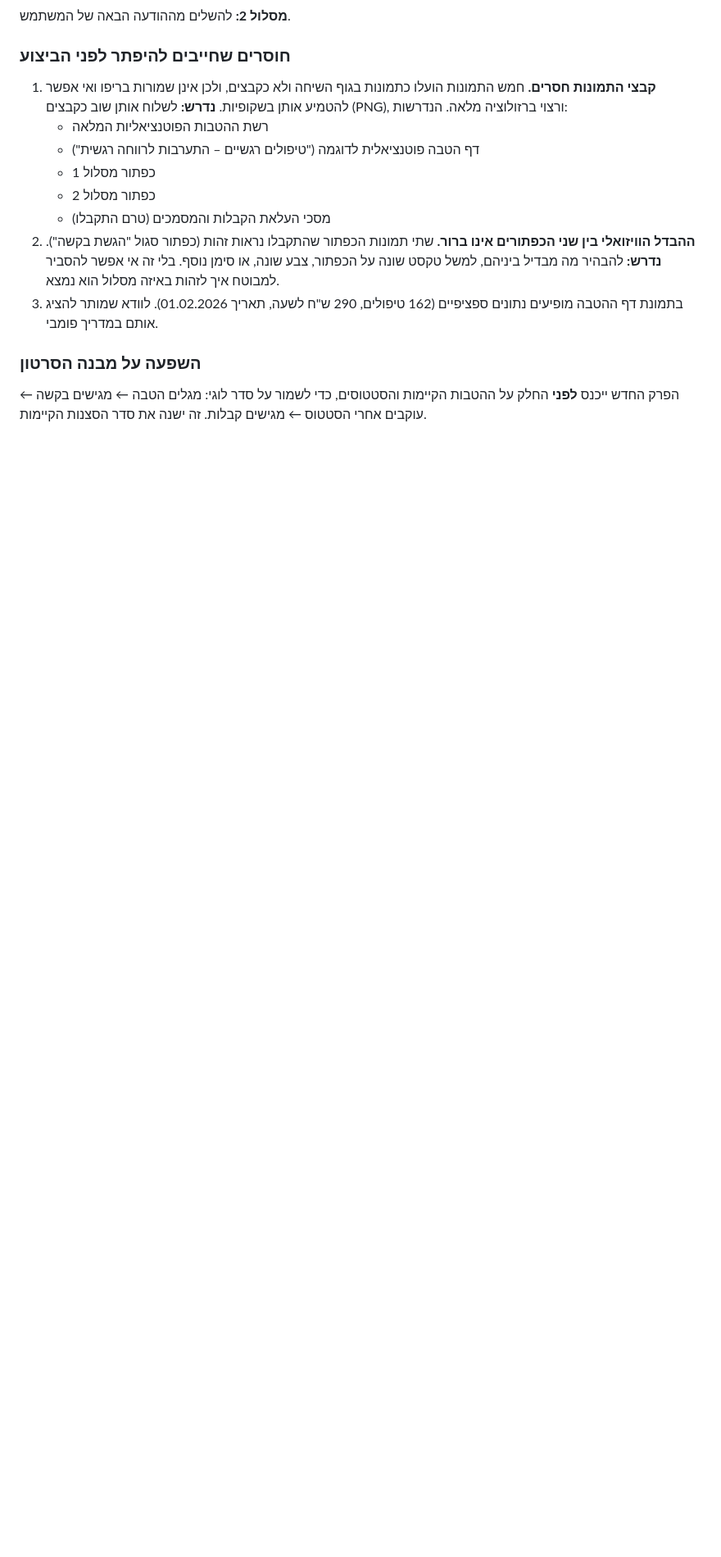
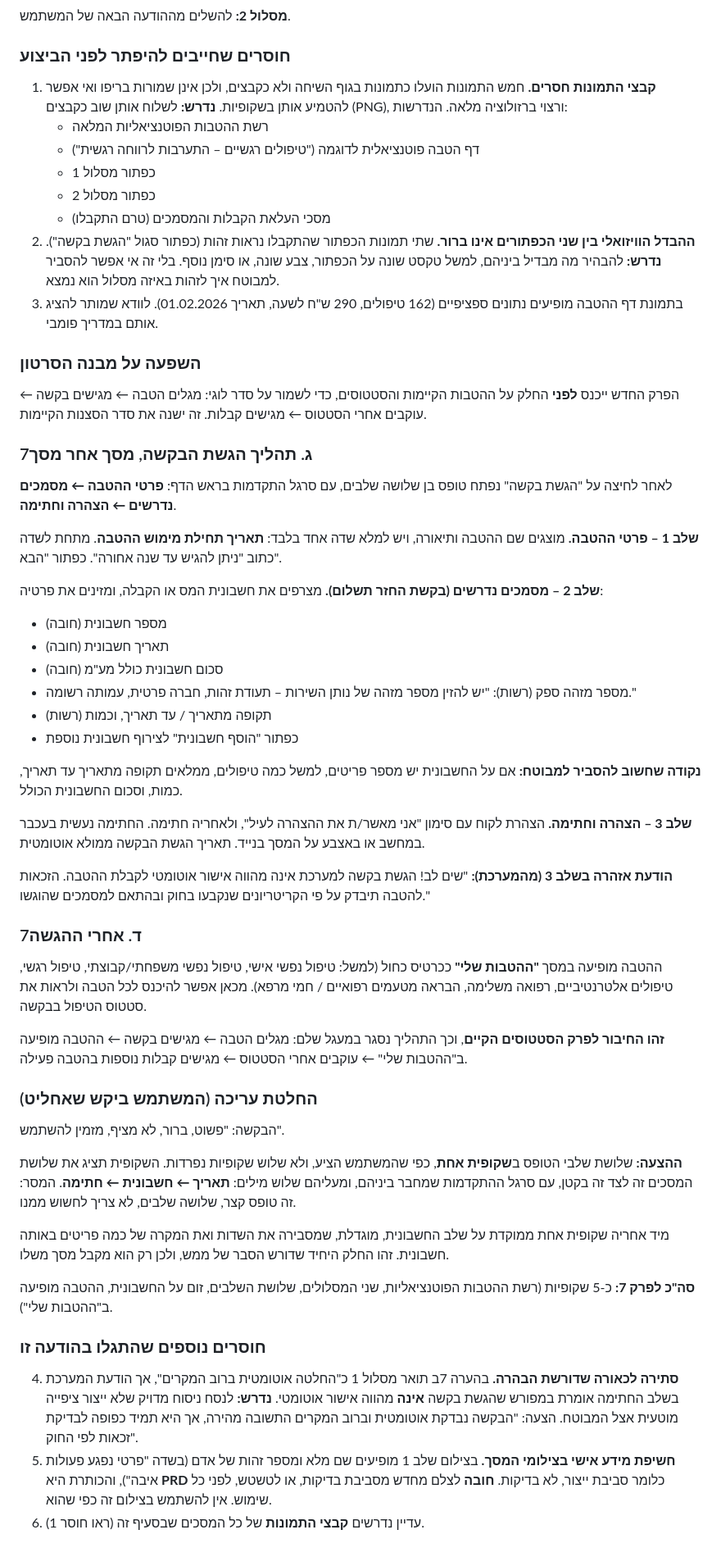
Before and after one commit to haimorti/mazpen-m.r, a Markdown page: notes/pending-changes.md, the part around the change. Shown at 82% size. GitHub-like rendering; blank space fills up the shorter version.

Commit message:
השלמת הערה 7: תהליך הגשת הבקשה מסך אחר מסך
Co-Authored-By: Claude Opus 5 <noreply@anthropic.com>
Claude-Session: https://claude.ai/code/session_016bhKK951cfpKeKpu5gosHr

```diff
--- a/notes/pending-changes.md
+++ b/notes/pending-changes.md
@@ -188,3 +188,73 @@
 הפרק החדש ייכנס **לפני** החלק על ההטבות הקיימות והסטטוסים, כדי לשמור על
 סדר לוגי: מגלים הטבה ← מגישים בקשה ← עוקבים אחרי הסטטוס ← מגישים קבלות.
 זה ישנה את סדר הסצנות הקיימות.
+
+### 7ג. תהליך הגשת הבקשה, מסך אחר מסך
+
+לאחר לחיצה על "הגשת בקשה" נפתח טופס בן שלושה שלבים, עם סרגל התקדמות בראש
+הדף: **פרטי ההטבה ← מסמכים נדרשים ← הצהרה וחתימה**.
+
+**שלב 1 – פרטי ההטבה.** מוצגים שם ההטבה ותיאורה, ויש למלא שדה אחד בלבד:
+**תאריך תחילת מימוש ההטבה**. מתחת לשדה כתוב "ניתן להגיש עד שנה אחורה".
+כפתור "הבא".
+
+**שלב 2 – מסמכים נדרשים (בקשת החזר תשלום).** מצרפים את חשבונית המס או
+הקבלה, ומזינים את פרטיה:
+- מספר חשבונית (חובה)
+- תאריך חשבונית (חובה)
+- סכום חשבונית כולל מע"מ (חובה)
+- מספר מזהה ספק (רשות): "יש להזין מספר מזהה של נותן השירות – תעודת זהות,
+  חברה פרטית, עמותה רשומה."
+- תקופה מתאריך / עד תאריך, וכמות (רשות)
+- כפתור "הוסף חשבונית" לצירוף חשבונית נוספת
+
+**נקודה שחשוב להסביר למבוטח:** אם על החשבונית יש מספר פריטים, למשל כמה
+טיפולים, ממלאים תקופה מתאריך עד תאריך, כמות, וסכום החשבונית הכולל.
+
+**שלב 3 – הצהרה וחתימה.** הצהרת לקוח עם סימון "אני מאשר/ת את ההצהרה לעיל",
+ולאחריה חתימה. החתימה נעשית בעכבר במחשב או באצבע על המסך בנייד. תאריך
+הגשת הבקשה ממולא אוטומטית.
+
+**הודעת אזהרה בשלב 3 (מהמערכת):** "שים לב! הגשת בקשה למערכת אינה מהווה
+אישור אוטומטי לקבלת ההטבה. הזכאות להטבה תיבדק על פי הקריטריונים שנקבעו
+בחוק ובהתאם למסמכים שהוגשו."
+
+### 7ד. אחרי ההגשה
+
+ההטבה מופיעה במסך **"ההטבות שלי"** ככרטיס כחול (למשל: טיפול נפשי אישי,
+טיפול נפשי משפחתי/קבוצתי, טיפול רגשי, טיפולים אלטרנטיביים, רפואה משלימה,
+הבראה מטעמים רפואיים / חמי מרפא). מכאן אפשר להיכנס לכל הטבה ולראות את
+סטטוס הטיפול בבקשה.
+
+**זהו החיבור לפרק הסטטוסים הקיים**, וכך התהליך נסגר במעגל שלם:
+מגלים הטבה ← מגישים בקשה ← ההטבה מופיעה ב"ההטבות שלי" ← עוקבים אחרי הסטטוס
+← מגישים קבלות נוספות בהטבה פעילה.
+
+### החלטת עריכה (המשתמש ביקש שאחליט)
+
+הבקשה: "פשוט, ברור, לא מציף, מזמין להשתמש".
+
+**ההצעה:** שלושת שלבי הטופס ב**שקופית אחת**, כפי שהמשתמש הציע, ולא שלוש
+שקופיות נפרדות. השקופית תציג את שלושת המסכים זה לצד זה בקטן, עם סרגל
+ההתקדמות שמחבר ביניהם, ומעליהם שלוש מילים: **תאריך ← חשבונית ← חתימה**.
+המסר: זה טופס קצר, שלושה שלבים, לא צריך לחשוש ממנו.
+
+מיד אחריה שקופית אחת ממוקדת על שלב החשבונית, מוגדלת, שמסבירה את השדות
+ואת המקרה של כמה פריטים באותה חשבונית. זהו החלק היחיד שדורש הסבר של ממש,
+ולכן רק הוא מקבל מסך משלו.
+
+**סה"כ לפרק 7:** כ-5 שקופיות (רשת ההטבות הפוטנציאליות, שני המסלולים,
+שלושת השלבים, זום על החשבונית, ההטבה מופיעה ב"ההטבות שלי").
+
+### חוסרים נוספים שהתגלו בהודעה זו
+
+4. **סתירה לכאורה שדורשת הבהרה.** בהערה 7ב תואר מסלול 1 כ"החלטה אוטומטית
+   ברוב המקרים", אך הודעת המערכת בשלב החתימה אומרת במפורש שהגשת בקשה
+   **אינה** מהווה אישור אוטומטי. **נדרש:** לנסח ניסוח מדויק שלא ייצור
+   ציפייה מוטעית אצל המבוטח. הצעה: "הבקשה נבדקת אוטומטית וברוב המקרים
+   התשובה מהירה, אך היא תמיד כפופה לבדיקת זכאות לפי החוק".
+5. **חשיפת מידע אישי בצילומי המסך.** בצילום שלב 1 מופיעים שם מלא ומספר
+   זהות של אדם (בשדה "פרטי נפגע פעולות איבה"), והכותרת היא **PRD** כלומר
+   סביבת ייצור, לא בדיקות. **חובה** לצלם מחדש מסביבת בדיקות, או לטשטש,
+   לפני כל שימוש. אין להשתמש בצילום זה כפי שהוא.
+6. עדיין נדרשים **קבצי התמונות** של כל המסכים שבסעיף זה (ראו חוסר 1).
```
